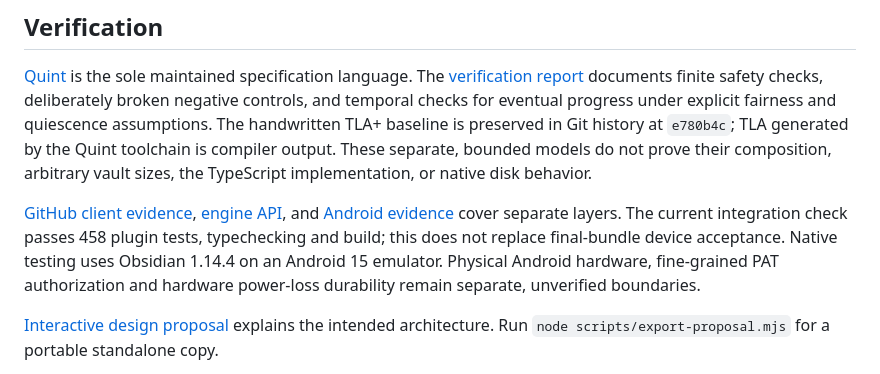
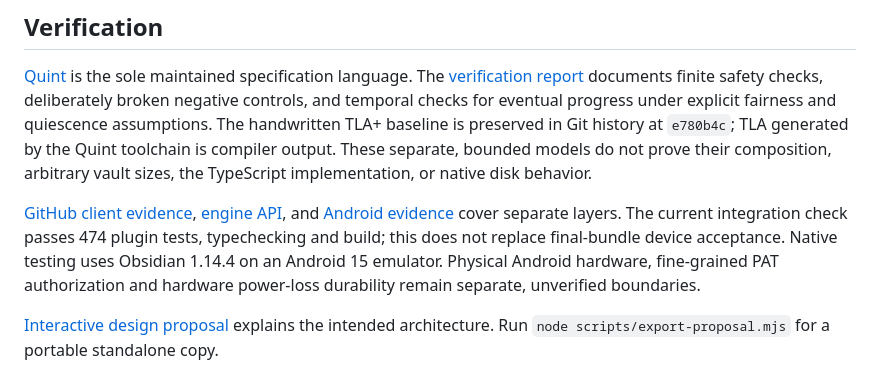
Before and after one commit to triptu/markdown-github-sync, a Markdown page: README.md, the part around the change. Drawn GitHub-style.

```diff
--- a/README.md
+++ b/README.md
@@ -54,7 +54,7 @@ Local journal records and immutable objects live under `.git-vault-sync/`. They
 
 [Quint](formal/README.md) is the sole maintained specification language. The [verification report](docs/verification/quint.md) documents finite safety checks, deliberately broken negative controls, and temporal checks for eventual progress under explicit fairness and quiescence assumptions. The handwritten TLA+ baseline is preserved in Git history at `e780b4c`; TLA generated by the Quint toolchain is compiler output. These separate, bounded models do not prove their composition, arbitrary vault sizes, the TypeScript implementation, or native disk behavior.
 
-[GitHub client evidence](docs/github-client.md), [engine API](docs/engine-api.md), and [Android evidence](docs/verification/android-v2.md) cover separate layers. The current integration check passes 458 plugin tests, typechecking and build; this does not replace final-bundle device acceptance. Native testing uses Obsidian 1.14.4 on an Android 15 emulator. Physical Android hardware, fine-grained PAT authorization and hardware power-loss durability remain separate, unverified boundaries.
+[GitHub client evidence](docs/github-client.md), [engine API](docs/engine-api.md), and [Android evidence](docs/verification/android-v2.md) cover separate layers. The current integration check passes 474 plugin tests, typechecking and build; this does not replace final-bundle device acceptance. Native testing uses Obsidian 1.14.4 on an Android 15 emulator. Physical Android hardware, fine-grained PAT authorization and hardware power-loss durability remain separate, unverified boundaries.
 
 [Interactive design proposal](docs/github-sync-proposal.html) explains the intended architecture. Run `node scripts/export-proposal.mjs` for a portable standalone copy.
 
```
Also changed, not shown: docs/verification/desktop-v2.md (added, +22 -0 lines).
